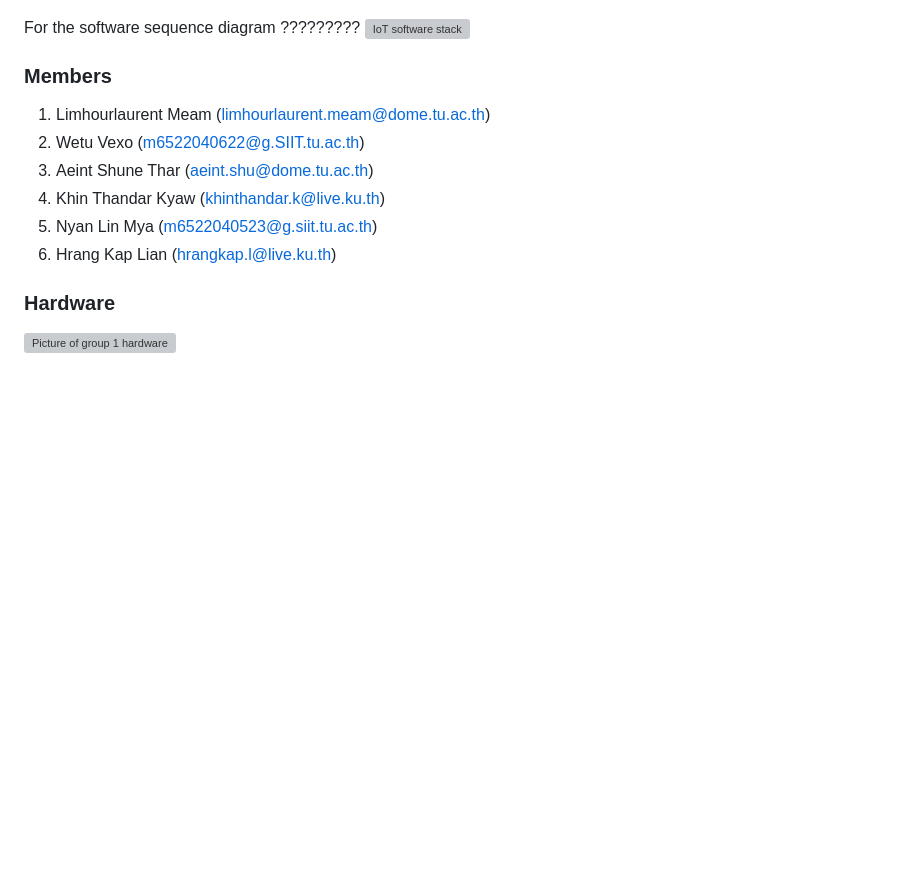
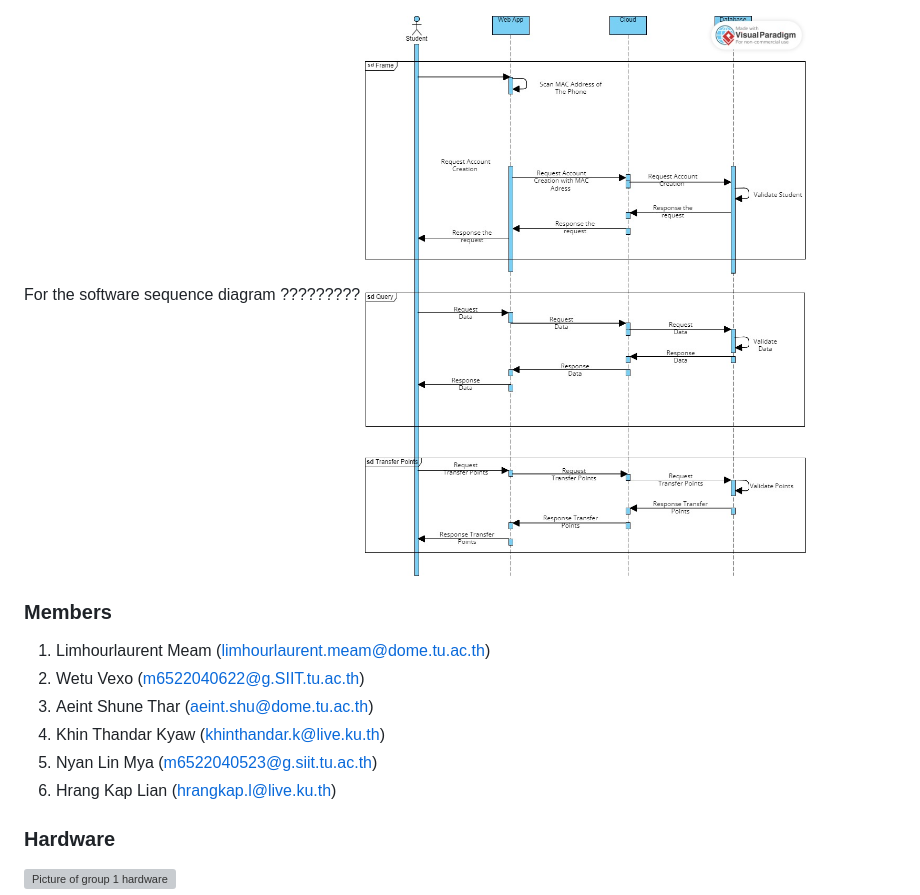
Before and after one commit to khinthandarkyaw98/AIoT_Group_1, a Markdown page: README.md, the part around the change. Drawn GitHub-style; blank space fills up the shorter version; grey boxes are pictures that could not be loaded.

Commit message:
edit the image path for sw_sequence_diagarm

```diff
--- a/README.md
+++ b/README.md
@@ -46,7 +46,7 @@ For the headware sequence diagram the **BLE scanner will scan MAC addresses**, t
 ![IoT software stack](image/hw_sequence_diagram.png)
 
 For the software sequence diagram ?????????
-![IoT software stack](image/sw_sequence_diagram.png)
+![IoT software stack](image/sw_sequence_diagram.jpg)
 
 ### Members
 1. Limhourlaurent Meam (limhourlaurent.meam@dome.tu.ac.th)
```
